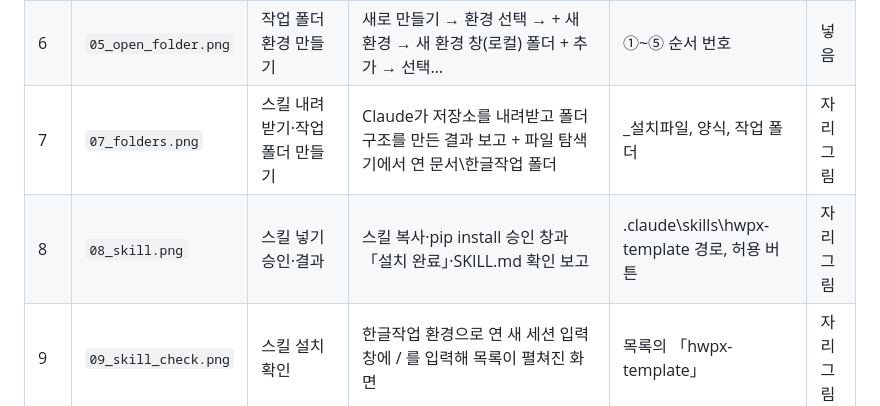
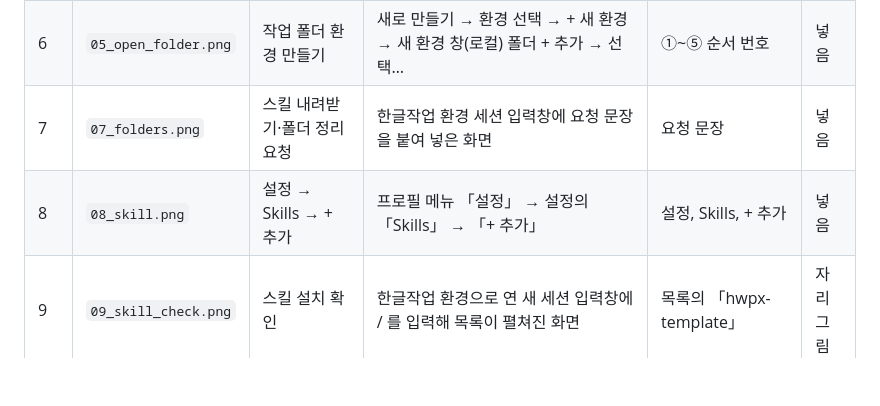
Before and after one commit to emilyJ7/hwpx-template-public, a Markdown page: docs/캡처목록.md, the part around the change. Drawn GitHub-style; blank space fills up the shorter version.

```diff
--- a/docs/캡처목록.md
+++ b/docs/캡처목록.md
@@ -20,8 +20,8 @@
 | 4 | `03_login.png` | 구글 계정으로 로그인 | 앱 로그인 화면 → 브라우저 계정 선택 → 「계속」 확인 화면(세 장을 한 그림으로) | 「Google로 계속하기」, 「계속」 | 넣음 |
 | 5 | `04_code_tab.png` | Code 탭 열기 | 앱 왼쪽 사이드바 맨 위 | 말풍선(채팅 탭)과 </>(Code 탭) 아이콘 | 넣음 |
 | 6 | `05_open_folder.png` | 작업 폴더 환경 만들기 | 새로 만들기 → 환경 선택 → + 새 환경 → 새 환경 창(로컬) 폴더 + 추가 → 선택… | ①~⑤ 순서 번호 | 넣음 |
-| 7 | `07_folders.png` | 스킬 내려받기·작업 폴더 만들기 | Claude가 저장소를 내려받고 폴더 구조를 만든 결과 보고 + 파일 탐색기에서 연 문서\한글작업 폴더 | _설치파일, 양식, 작업 폴더 | 자리 그림 |
-| 8 | `08_skill.png` | 스킬 넣기 승인·결과 | 스킬 복사·pip install 승인 창과 「설치 완료」·SKILL.md 확인 보고 | .claude\skills\hwpx-template 경로, 허용 버튼 | 자리 그림 |
+| 7 | `07_folders.png` | 스킬 내려받기·폴더 정리 요청 | 한글작업 환경 세션 입력창에 요청 문장을 붙여 넣은 화면 | 요청 문장 | 넣음 |
+| 8 | `08_skill.png` | 설정 → Skills → + 추가 | 프로필 메뉴 「설정」 → 설정의 「Skills」 → 「+ 추가」 | 설정, Skills, + 추가 | 넣음 |
 | 9 | `09_skill_check.png` | 스킬 설치 확인 | 한글작업 환경으로 연 새 세션 입력창에 / 를 입력해 목록이 펼쳐진 화면 | 목록의 「hwpx-template」 | 자리 그림 |
 | 10 | `10_attach.png` | 양식·원고로 요청하기 | 한글작업 환경 세션 입력창에 첫 문서 요청 문장을 입력한 화면 | 요청 문장, + 버튼 | 자리 그림 |
 | 11 | `11_result.png` | 결과 확인 | Claude가 완료 보고를 한 화면과, 결과\시험보고.hwpx를 한글에서 연 화면 | 결과 파일 경로, 한글에서 열린 문서 | 자리 그림 |
```
Also changed, not shown: docs/사용자가이드.md (+15 -18 lines), docs/images/07_folders.png, docs/images/08_skill.png, 5 other files.
